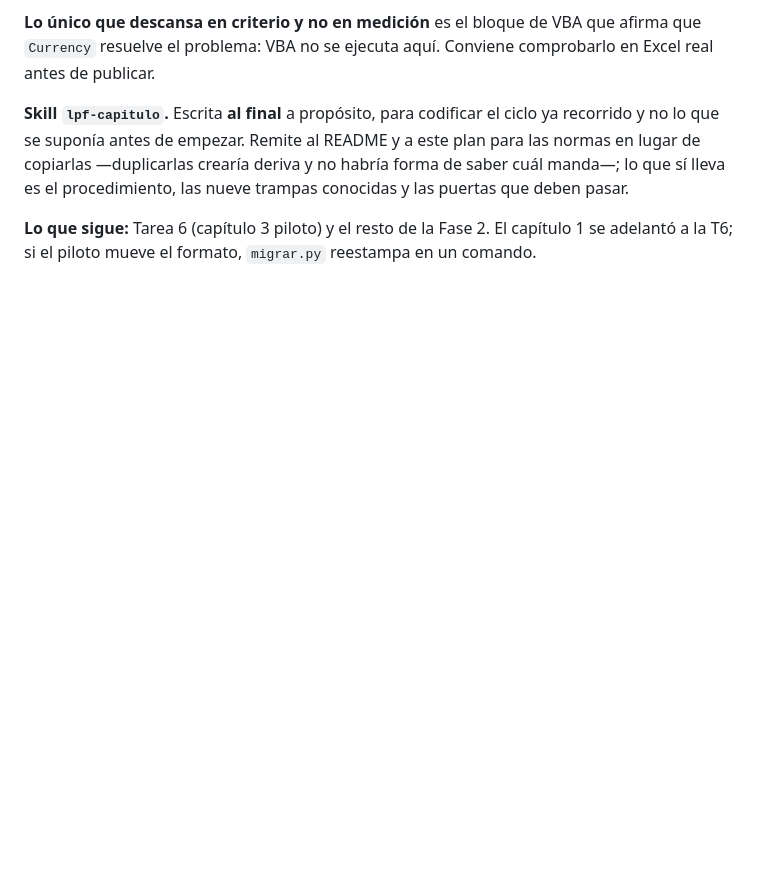
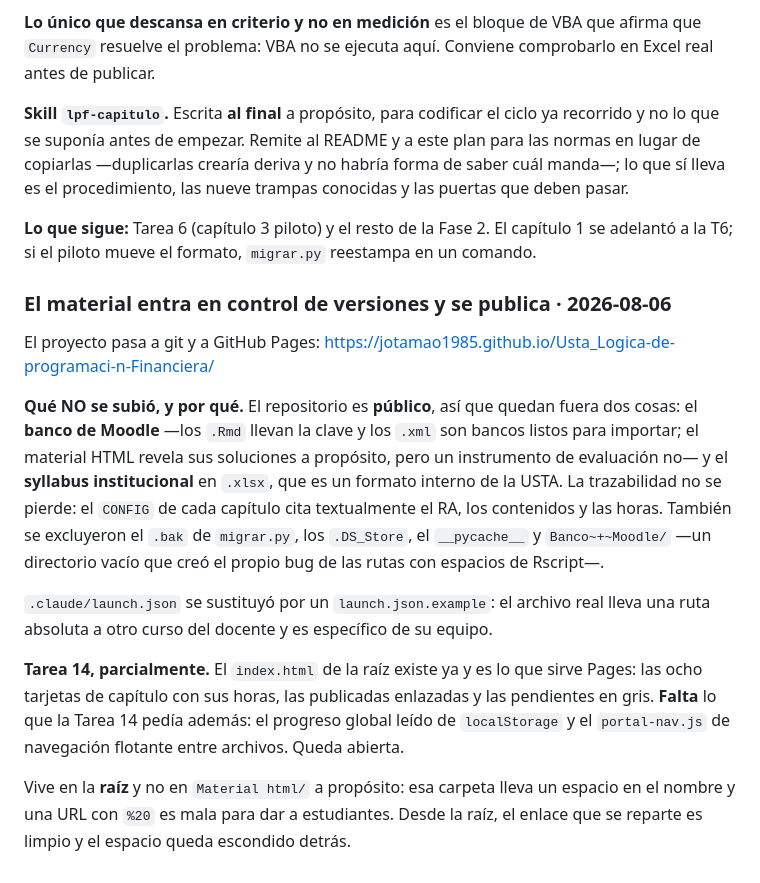
Before and after one commit to JotaMao1985/Usta_Logica-de-programaci-n-Financiera, a Markdown page: PLAN_MATERIAL_LOGICA_PROGRAMACION_FINANCIERA.md, the part around the change. GitHub-like rendering; blank space fills up the shorter version.

Commit message:
Documentar el portal y la publicación
El README del material daba el portal índice por pendiente; existe ya, en la
raíz del repositorio y no en `Material html/`, para que GitHub Pages lo sirva
sin rutas con `%20`. La bitácora del plan registra qué quedó fuera del
repositorio público y por qué.

Co-Authored-By: Claude Opus 5 <noreply@anthropic.com>

```diff
--- a/PLAN_MATERIAL_LOGICA_PROGRAMACION_FINANCIERA.md
+++ b/PLAN_MATERIAL_LOGICA_PROGRAMACION_FINANCIERA.md
@@ -926,3 +926,31 @@ Ejecutada la Tarea 7 completa. El capítulo 1 pasa las once comprobaciones con l
 **Skill `lpf-capitulo`.** Escrita **al final** a propósito, para codificar el ciclo ya recorrido y no lo que se suponía antes de empezar. Remite al README y a este plan para las normas en lugar de copiarlas —duplicarlas crearía deriva y no habría forma de saber cuál manda—; lo que sí lleva es el procedimiento, las nueve trampas conocidas y las puertas que deben pasar.
 
 **Lo que sigue:** Tarea 6 (capítulo 3 piloto) y el resto de la Fase 2. El capítulo 1 se adelantó a la T6; si el piloto mueve el formato, `migrar.py` reestampa en un comando.
+
+### El material entra en control de versiones y se publica · 2026-08-06
+
+El proyecto pasa a git y a GitHub Pages:
+<https://jotamao1985.github.io/Usta_Logica-de-programaci-n-Financiera/>
+
+**Qué NO se subió, y por qué.** El repositorio es **público**, así que quedan
+fuera dos cosas: el **banco de Moodle** —los `.Rmd` llevan la clave y los `.xml`
+son bancos listos para importar; el material HTML revela sus soluciones a
+propósito, pero un instrumento de evaluación no— y el **syllabus institucional**
+en `.xlsx`, que es un formato interno de la USTA. La trazabilidad no se pierde:
+el `CONFIG` de cada capítulo cita textualmente el RA, los contenidos y las horas.
+También se excluyeron el `.bak` de `migrar.py`, los `.DS_Store`, el `__pycache__`
+y `Banco~+~Moodle/` —un directorio vacío que creó el propio bug de las rutas con
+espacios de Rscript—.
+
+`.claude/launch.json` se sustituyó por un `launch.json.example`: el archivo real
+lleva una ruta absoluta a otro curso del docente y es específico de su equipo.
+
+**Tarea 14, parcialmente.** El `index.html` de la raíz existe ya y es lo que
+sirve Pages: las ocho tarjetas de capítulo con sus horas, las publicadas
+enlazadas y las pendientes en gris. **Falta** lo que la Tarea 14 pedía además:
+el progreso global leído de `localStorage` y el `portal-nav.js` de navegación
+flotante entre archivos. Queda abierta.
+
+Vive en la **raíz** y no en `Material html/` a propósito: esa carpeta lleva un
+espacio en el nombre y una URL con `%20` es mala para dar a estudiantes. Desde la
+raíz, el enlace que se reparte es limpio y el espacio queda escondido detrás.
```
Also changed, not shown: Material html/README.md (+3 -2 lines).
